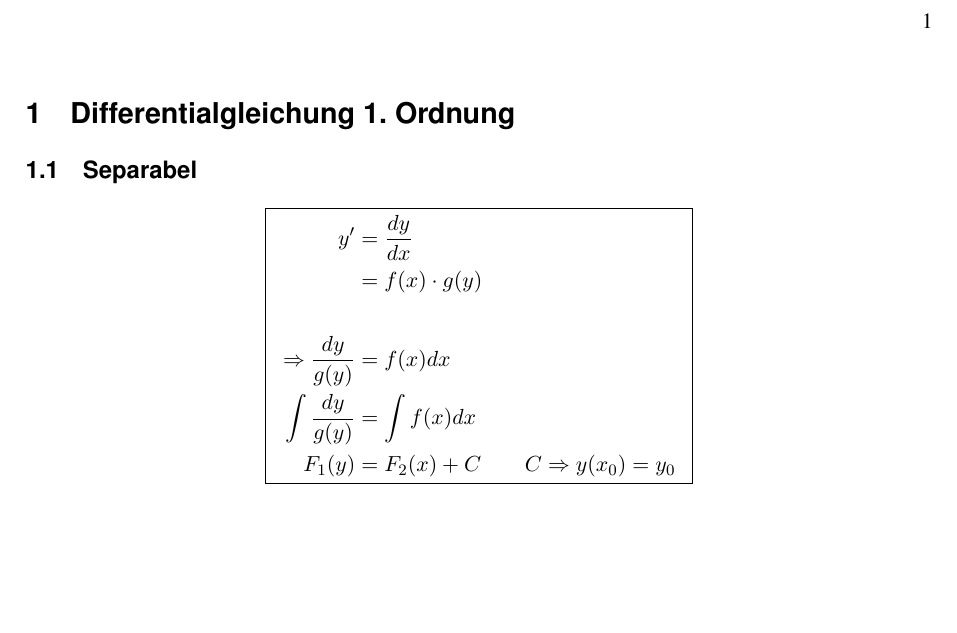
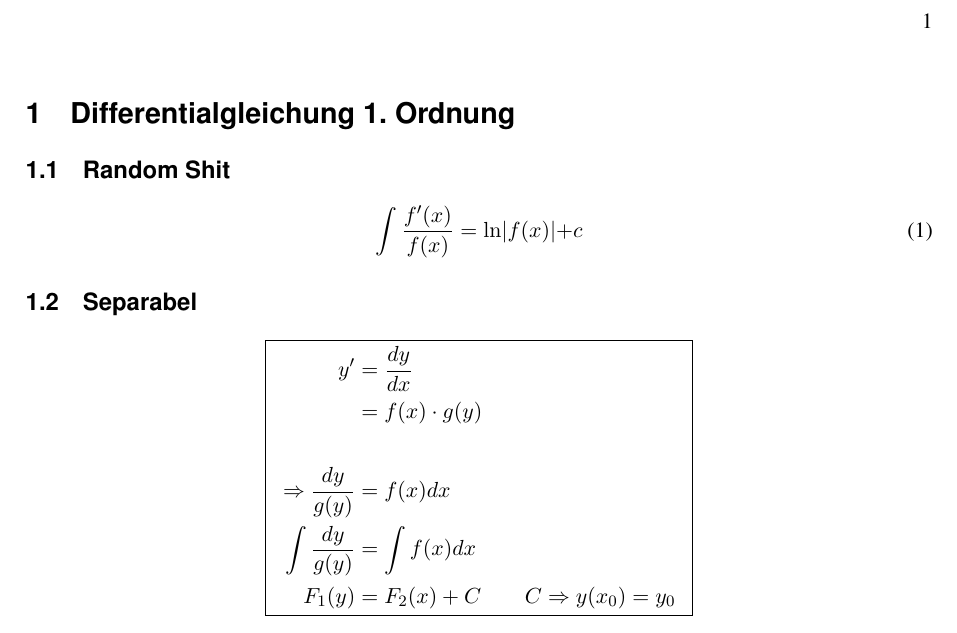
Before and after one commit to SimonSturm/dglEZ.git.gud, a LaTeX document (dglE_Formelsammlung.tex, which reads dumpfige_memes.tex): part of the page, cut so that both start at the same text, the shorter picture padded with empty space. Compiled offline with pdfLaTeX.

Commit message:
Adding random shit section

```diff
--- a/dglE_Formelsammlung.tex
+++ b/dglE_Formelsammlung.tex
@@ -16,6 +16,10 @@
 %\]
 
 \section{Differentialgleichung 1. Ordnung}
+
+\subsection{Random Shit}
+\input{dumpfige_memes.tex}
+
 \subsection{Separabel}
 \begin{align*}[box=\widebox]
 y' &= \frac{d y}{d x} \\
--- /dev/null
+++ b/dumpfige_memes.tex
@@ -0,0 +1,3 @@
+\begin{equation}
+    \int \frac{f'(x)}{f(x)} = \ln\lvert f(x)\lvert + c
+\end{equation}
```
Also changed, not shown: 1 other file.
